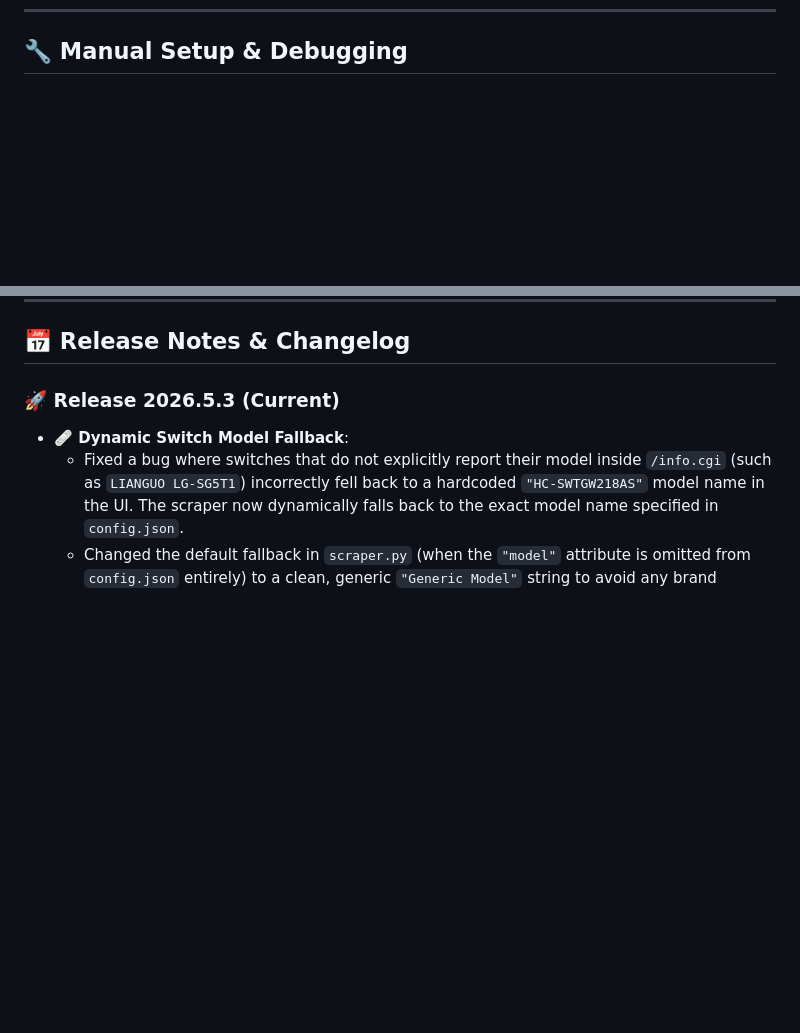
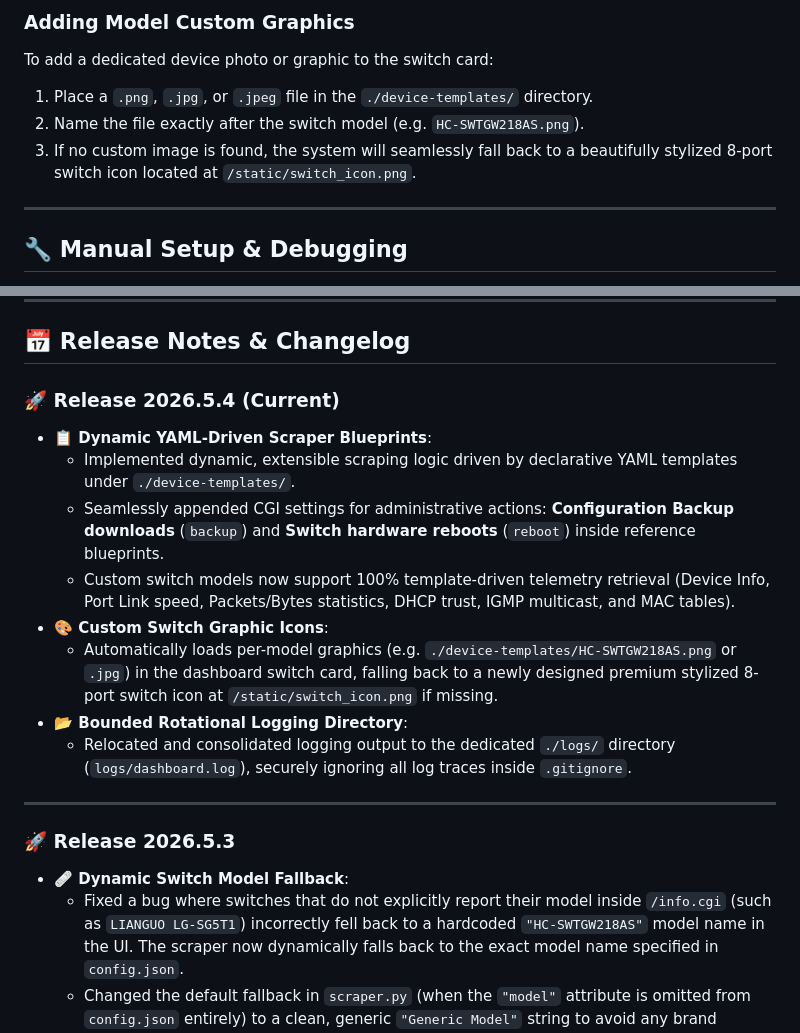
Before and after one commit to byte4geek/switch-dashboard, a Markdown page: README.md, 2 parts joined by grey strips. Drawn GitHub-style; blank space fills up the shorter version.

Commit message:
2026.5.4 - added yaml guide and

```diff
--- a/README.md
+++ b/README.md
@@ -186,3 +274,11 @@ To run the container manually with the Docker CLI:
+### Adding Model Custom Graphics
+To add a dedicated device photo or graphic to the switch card:
+1. Place a `.png`, `.jpg`, or `.jpeg` file in the `./device-templates/` directory.
+2. Name the file exactly after the switch model (e.g. `HC-SWTGW218AS.png`).
+3. If no custom image is found, the system will seamlessly fall back to a beautifully stylized 8-port switch icon located at `/static/switch_icon.png`.
+
+---
+
 ## 🔧 Manual Setup & Debugging
 
 If you prefer to configure the dashboard manually or want to run it on non-systemd machines (Windows / macOS):
@@ -277,7 +373,19 @@ This project is licensed under the **MIT License**. Feel free to modify, distrib
 
 ## 📅 Release Notes & Changelog
 
-### 🚀 Release 2026.5.3 (Current)
+### 🚀 Release 2026.5.4 (Current)
+* **📋 Dynamic YAML-Driven Scraper Blueprints**:
+  - Implemented dynamic, extensible scraping logic driven by declarative YAML templates under `./device-templates/`.
+  - Seamlessly appended CGI settings for administrative actions: **Configuration Backup downloads** (`backup`) and **Switch hardware reboots** (`reboot`) inside reference blueprints.
+  - Custom switch models now support 100% template-driven telemetry retrieval (Device Info, Port Link speed, Packets/Bytes statistics, DHCP trust, IGMP multicast, and MAC tables).
+* **🎨 Custom Switch Graphic Icons**:
+  - Automatically loads per-model graphics (e.g. `./device-templates/HC-SWTGW218AS.png` or `.jpg`) in the dashboard switch card, falling back to a newly designed premium stylized 8-port switch icon at `/static/switch_icon.png` if missing.
+* **📂 Bounded Rotational Logging Directory**:
+  - Relocated and consolidated logging output to the dedicated `./logs/` directory (`logs/dashboard.log`), securely ignoring all log traces inside `.gitignore`.
+
+---
+
+### 🚀 Release 2026.5.3
 * **🩹 Dynamic Switch Model Fallback**:
   - Fixed a bug where switches that do not explicitly report their model inside `/info.cgi` (such as `LIANGUO LG-SG5T1`) incorrectly fell back to a hardcoded `"HC-SWTGW218AS"` model name in the UI. The scraper now dynamically falls back to the exact model name specified in `config.json`.
   - Changed the default fallback in `scraper.py` (when the `"model"` attribute is omitted from `config.json` entirely) to a clean, generic `"Generic Model"` string to avoid any brand confusion.
```
Also changed, not shown: other parts of README.md (+88 -0 lines).
